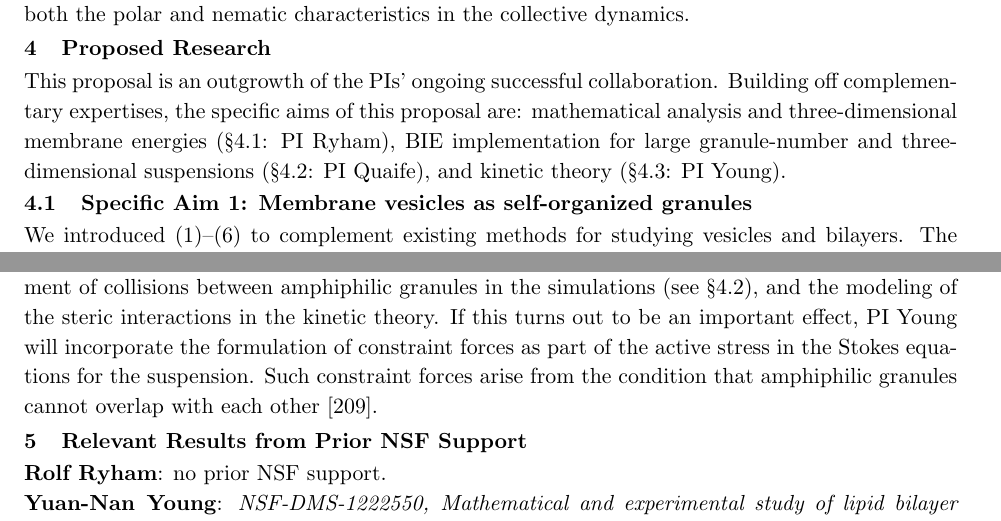
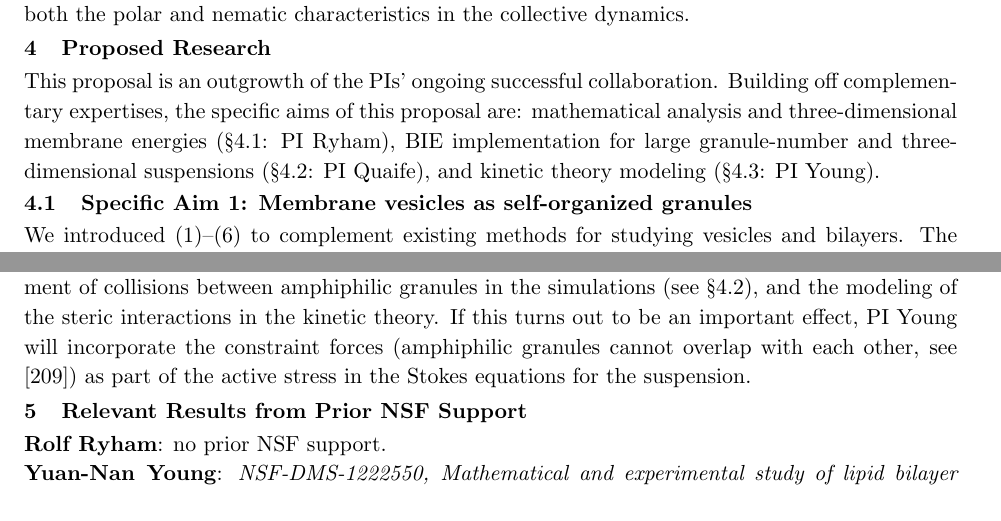
Before and after one commit to quaife/lipid_dynamics, a LaTeX document (NSF2022/Description/description.tex, which reads NSF2022/Description/specificaim1v2.tex, NSF2022/Description/specificaim3v2.tex): two parts of pages 8 and 16 of 32, joined at a grey line, cut so that both start at the same text. Compiled offline with pdfLaTeX.

Commit message:
yny 1115b

```diff
--- a/NSF2022/Description/specificaim1v2.tex
+++ b/NSF2022/Description/specificaim1v2.tex
@@ -5,7 +5,7 @@ collaboration. Building off complementary expertises, the specific aims
 of this proposal are: mathematical analysis and three-dimensional
 membrane energies (\S\ref{sec:specificaim1}: PI Ryham), BIE
 implementation for large granule-number and three-dimensional
-suspensions (\S\ref{sec:specificaim2}: PI Quaife), and kinetic theory
+suspensions (\S\ref{sec:specificaim2}: PI Quaife), and kinetic theory modeling
 (\S\ref{sec:specificaim3}: PI Young).
 
 \subsection{Specific Aim 1: Membrane vesicles as self-organized granules}
--- a/NSF2022/Description/specificaim3v2.tex
+++ b/NSF2022/Description/specificaim3v2.tex
@@ -295,11 +295,13 @@ It is possible that the outcome of the proposed quantitative comparison
 depends on the treatment of collisions between amphiphilic granules in
 the simulations (see \S\ref{sec:specificaim2}), and the modeling of the
 steric interactions in the kinetic theory. If this turns out to be an
-important effect, PI Young will incorporate the formulation of
-constraint forces as part of the active stress in the Stokes equations
-for the suspension. Such constraint forces arise from the condition
-that amphiphilic granules cannot overlap with each
-other~\cite{Weady2022_PRF}.
+important effect, PI Young will incorporate the
+constraint forces (amphiphilic granules cannot overlap with each
+other, see \cite{Weady2022_PRF}) as part of the active stress in the Stokes equations
+for the suspension.
+%Such constraint forces arise from the condition
+%that amphiphilic granules cannot overlap with each
+%other~\cite{Weady2022_PRF}.
 
 
 %The ultimate goal is to use numerical simulations to aid
```
